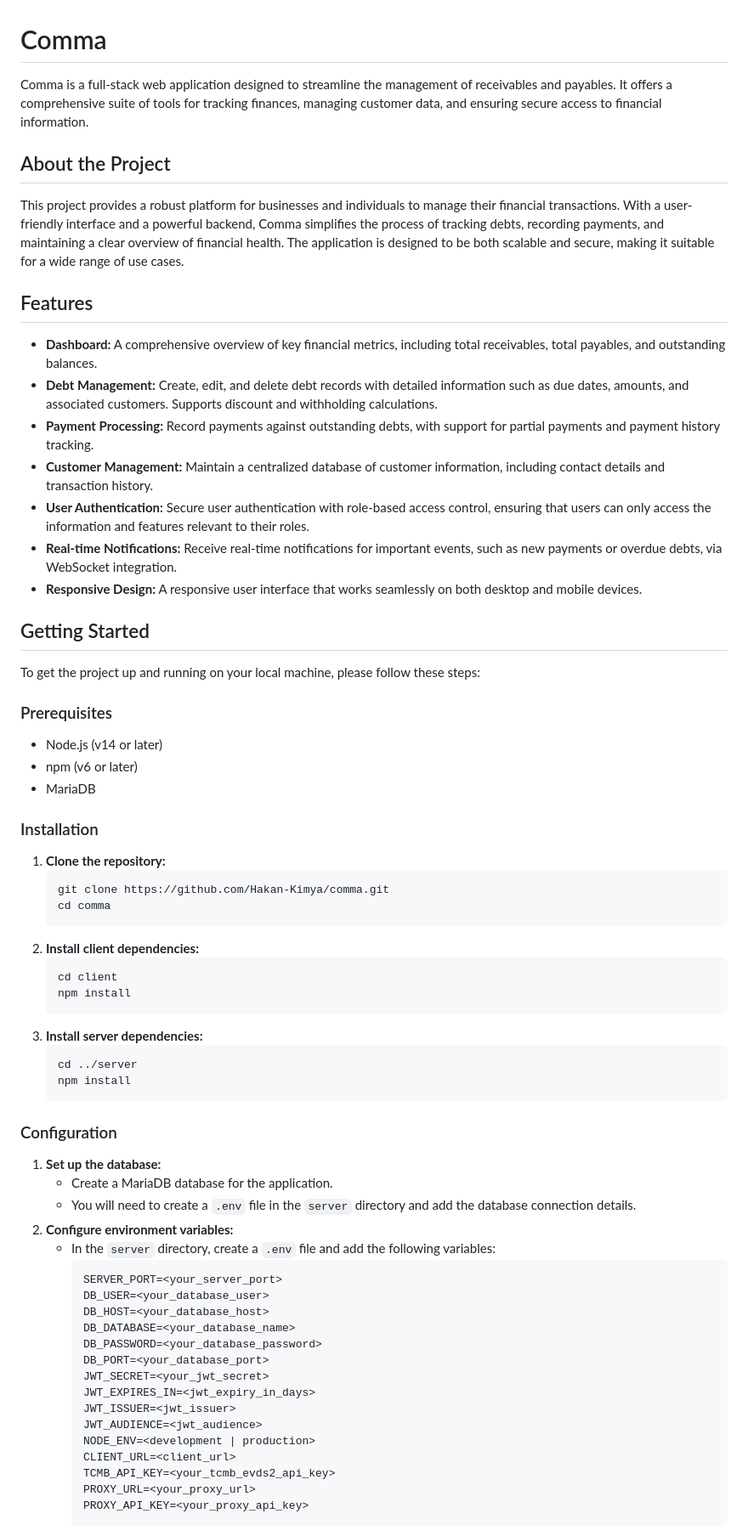
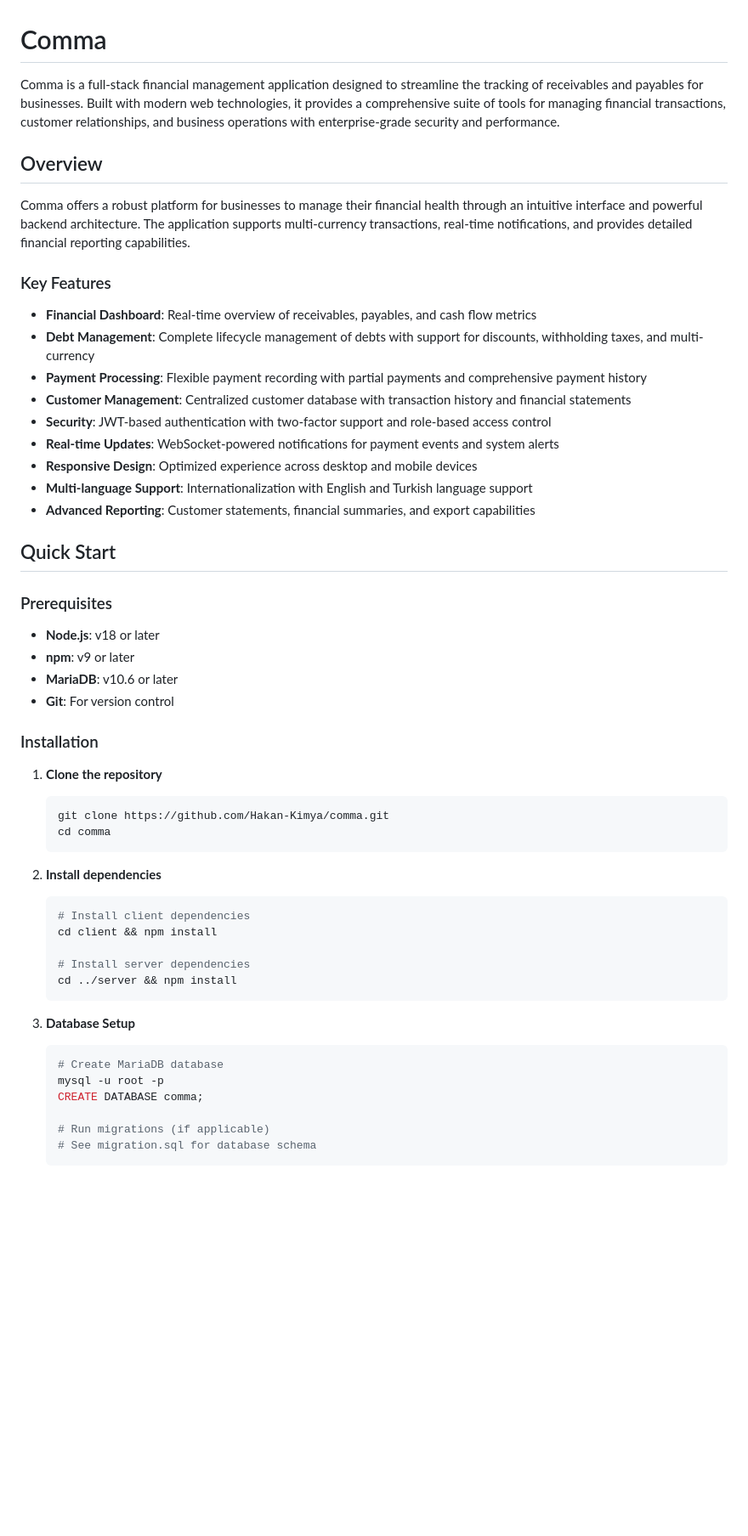
Before and after one commit to hkayrad/comma, a Markdown page: README.md, the part around one of its changes. Shown at 85% size. GitHub-like rendering; blank space fills up the shorter version.

````diff
--- a/README.md
+++ b/README.md
@@ -1,70 +1,56 @@
 # Comma
 
-Comma is a full-stack web application designed to streamline the management of receivables and payables. It offers a comprehensive suite of tools for tracking finances, managing customer data, and ensuring secure access to financial information.
+Comma is a full-stack financial management application designed to streamline the tracking of receivables and payables for businesses. Built with modern web technologies, it provides a comprehensive suite of tools for managing financial transactions, customer relationships, and business operations with enterprise-grade security and performance.
 
-## About the Project
+## Overview
 
-This project provides a robust platform for businesses and individuals to manage their financial transactions. With a user-friendly interface and a powerful backend, Comma simplifies the process of tracking debts, recording payments, and maintaining a clear overview of financial health. The application is designed to be both scalable and secure, making it suitable for a wide range of use cases.
+Comma offers a robust platform for businesses to manage their financial health through an intuitive interface and powerful backend architecture. The application supports multi-currency transactions, real-time notifications, and provides detailed financial reporting capabilities.
 
-## Features
+### Key Features
 
-- **Dashboard:** A comprehensive overview of key financial metrics, including total receivables, total payables, and outstanding balances.
-- **Debt Management:** Create, edit, and delete debt records with detailed information such as due dates, amounts, and associated customers. Supports discount and withholding calculations.
-- **Payment Processing:** Record payments against outstanding debts, with support for partial payments and payment history tracking.
-- **Customer Management:** Maintain a centralized database of customer information, including contact details and transaction history.
-- **User Authentication:** Secure user authentication with role-based access control, ensuring that users can only access the information and features relevant to their roles.
-- **Real-time Notifications:** Receive real-time notifications for important events, such as new payments or overdue debts, via WebSocket integration.
-- **Responsive Design:** A responsive user interface that works seamlessly on both desktop and mobile devices.
+- **Financial Dashboard**: Real-time overview of receivables, payables, and cash flow metrics
+- **Debt Management**: Complete lifecycle management of debts with support for discounts, withholding taxes, and multi-currency
+- **Payment Processing**: Flexible payment recording with partial payments and comprehensive payment history
+- **Customer Management**: Centralized customer database with transaction history and financial statements
+- **Security**: JWT-based authentication with two-factor support and role-based access control
+- **Real-time Updates**: WebSocket-powered notifications for payment events and system alerts
+- **Responsive Design**: Optimized experience across desktop and mobile devices
+- **Multi-language Support**: Internationalization with English and Turkish language support
+- **Advanced Reporting**: Customer statements, financial summaries, and export capabilities
 
-## Getting Started
-
-To get the project up and running on your local machine, please follow these steps:
+## Quick Start
 
 ### Prerequisites
 
-- Node.js (v14 or later)
-- npm (v6 or later)
-- MariaDB
+- **Node.js**: v18 or later
+- **npm**: v9 or later
+- **MariaDB**: v10.6 or later
+- **Git**: For version control
 
 ### Installation
 
-1.  **Clone the repository:**
-    ```bash
-    git clone https://github.com/Hakan-Kimya/comma.git
-    cd comma
-    ```
-2.  **Install client dependencies:**
-    ```bash
-    cd client
-    npm install
-    ```
-3.  **Install server dependencies:**
-    ```bash
-    cd ../server
-    npm install
-    ```
+1. **Clone the repository**
+   ```bash
+   git clone https://github.com/Hakan-Kimya/comma.git
+   cd comma
+   ```
 
-### Configuration
+2. **Install dependencies**
+   ```bash
+   # Install client dependencies
+   cd client && npm install
 
-1.  **Set up the database:**
-    - Create a MariaDB database for the application.
-    - You will need to create a `.env` file in the `server` directory and add the database connection details.
-2.  **Configure environment variables:**
-    - In the `server` directory, create a `.env` file and add the following variables:
-        ```
-        SERVER_PORT=<your_server_port>
-        DB_USER=<your_database_user>
-        DB_HOST=<your_database_host>
-        DB_DATABASE=<your_database_name>
-        DB_PASSWORD=<your_database_password>
-        DB_PORT=<your_database_port>
-        JWT_SECRET=<your_jwt_secret>
-        JWT_EXPIRES_IN=<jwt_expiry_in_days>
-        JWT_ISSUER=<jwt_issuer>
-        JWT_AUDIENCE=<jwt_audience>
-        NODE_ENV=<development | production>
-        CLIENT_URL=<client_url>
-        TCMB_API_KEY=<your_tcmb_evds2_api_key>
-        PROXY_URL=<your_proxy_url>
-        PROXY_API_KEY=<your_proxy_api_key>
-        ```
+   # Install server dependencies
+   cd ../server && npm install
+   ```
+
+3. **Database Setup**
+   ```bash
+   # Create MariaDB database
+   mysql -u root -p
+   CREATE DATABASE comma;
+
+   # Run migrations (if applicable)
+   # See migration.sql for database schema
+   ```
+
````
Also changed, not shown: other parts of README.md (+168 -41 lines).
